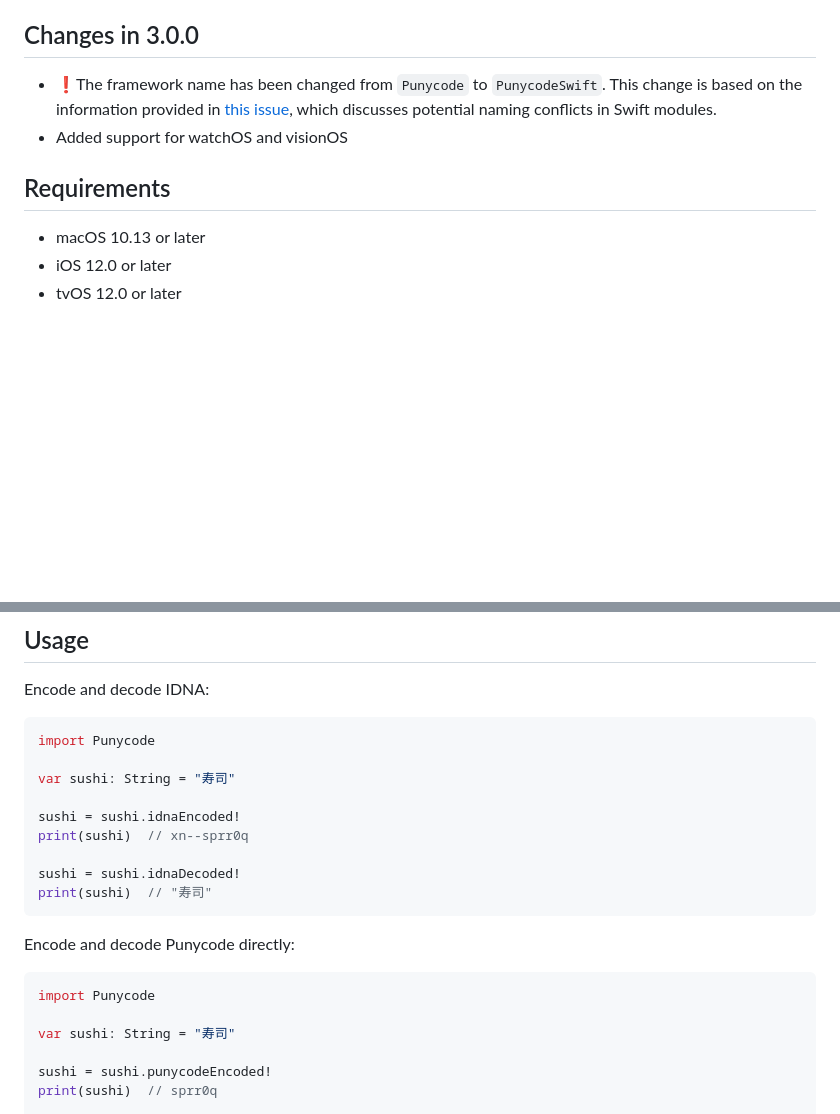
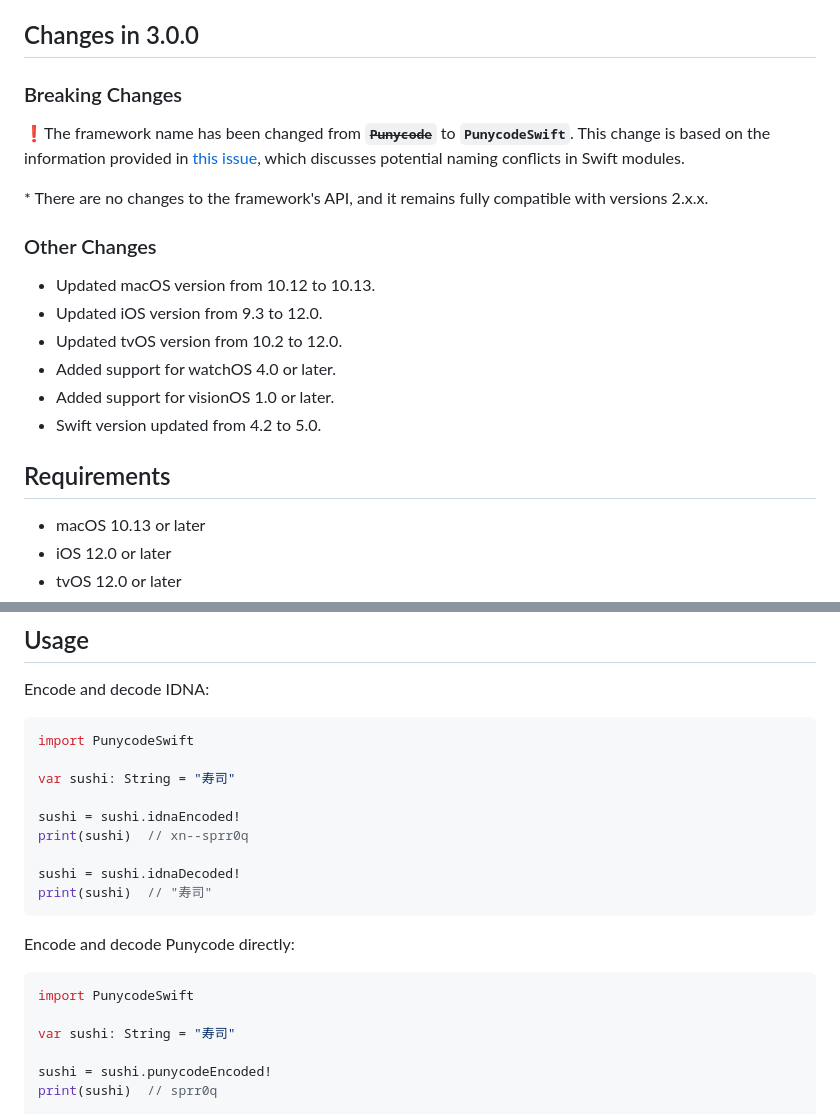
Before and after one commit to gumob/PunycodeSwift, a Markdown page: README.md, 2 parts joined by grey strips. Drawn GitHub-style; blank space fills up the shorter version.

Commit message:
docs: Describe changes
Breaking Changes: Framework name changed from Punycode to PunycodeSwift due to potential naming conflicts in Swift modules (#56573). Added support for watchOS and visionOS.
Other Changes: Updated macOS, iOS, tvOS versions; added support for watchOS 4.0 or later and visionOS 1.0 or later; updated Swift version to 5.0.
Requirements: macOS 10.13 or later, iOS 12.0 or later, tvOS 12.0 or later.

````diff
--- a/README.md
+++ b/README.md
@@ -18,11 +18,22 @@ Punycode is a representation of Unicode with the limited ASCII character subset
 
 ## Changes in 3.0.0
 
-- ❗The framework name has been changed from `Punycode` to `PunycodeSwift`. This change is based on the information provided in [this issue](https://github.com/swiftlang/swift/issues/56573), which discusses potential naming conflicts in Swift modules.
-- Added support for watchOS and visionOS
+### Breaking Changes
+❗The framework name has been changed from ~~**`Punycode`**~~ to **`PunycodeSwift`**.
+This change is based on the information provided in [this issue](https://github.com/swiftlang/swift/issues/56573), which discusses potential naming conflicts in Swift modules.
+
+\* There are no changes to the framework's API, and it remains fully compatible with versions 2.x.x.
+
+### Other Changes
+- Updated macOS version from 10.12 to 10.13.
+- Updated iOS version from 9.3 to 12.0.
+- Updated tvOS version from 10.2 to 12.0.
+- Added support for watchOS 4.0 or later.
+- Added support for visionOS 1.0 or later.
+- Swift version updated from 4.2 to 5.0.
+
 
 ## Requirements
-
 - macOS 10.13 or later
 - iOS 12.0 or later
 - tvOS 12.0 or later
@@ -64,7 +75,7 @@ pod 'Punycode', '~> 1.0'   # Swift 4.2
 Encode and decode IDNA:
 
 ```swift
-import Punycode
+import PunycodeSwift
 
 var sushi: String = "寿司"
 
@@ -78,7 +89,7 @@ print(sushi)  // "寿司"
 Encode and decode Punycode directly:
 
 ```swift
-import Punycode
+import PunycodeSwift
 
 var sushi: String = "寿司"
 
````
